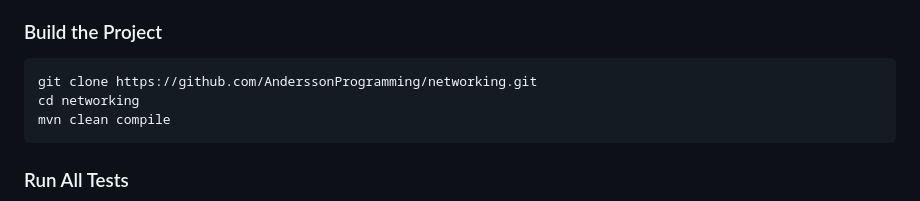
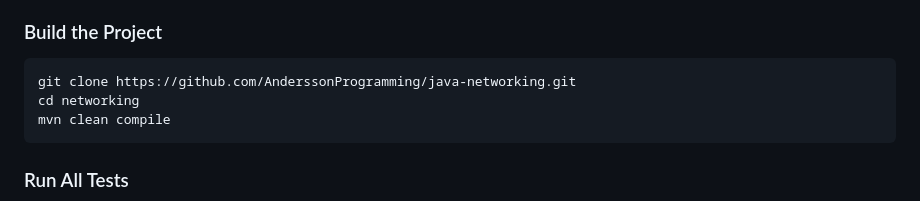
Before and after one commit to AnderssonProgramming/networking, a Markdown page: README.md, the part around the change. GitHub-like rendering.

Commit message:
docs: fix repo name into README

````diff
--- a/README.md
+++ b/README.md
@@ -198,7 +198,7 @@ networking/
 
 ### Build the Project
 ```bash
-git clone https://github.com/AnderssonProgramming/networking.git
+git clone https://github.com/AnderssonProgramming/java-networking.git
 cd networking
 mvn clean compile
 ```
````
